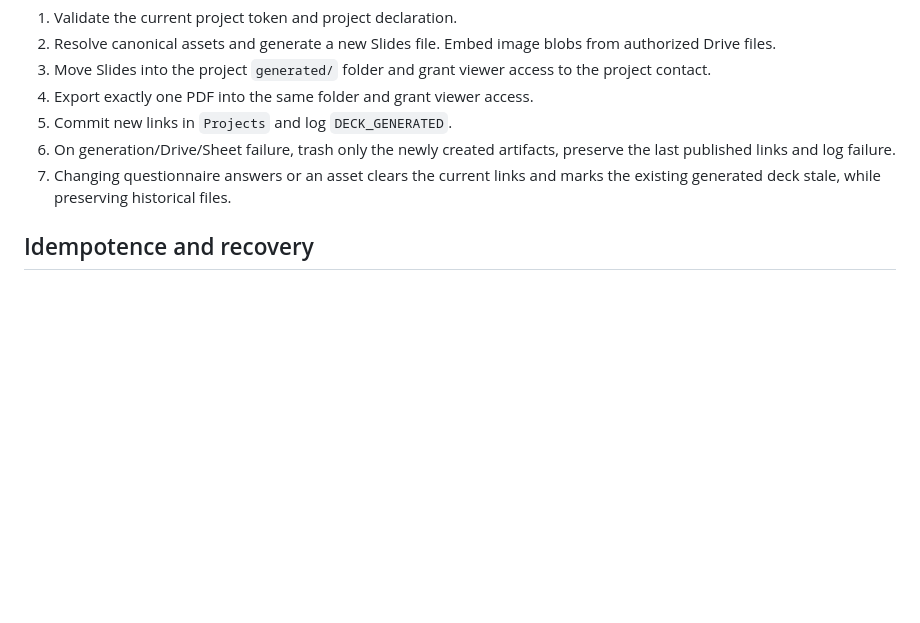
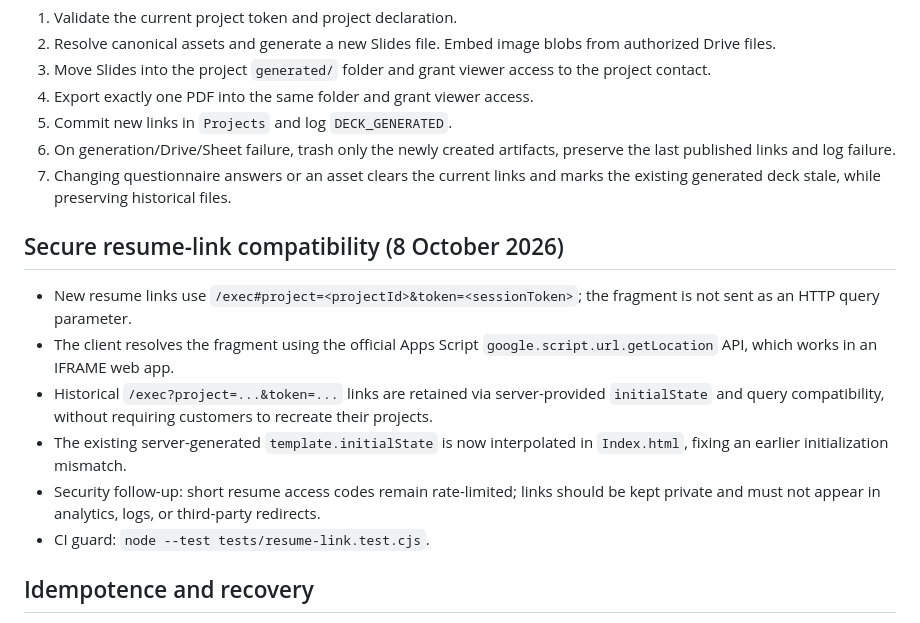
Before and after one commit to humblemg20-collab/pitch-deck, a Markdown page: docs/ASSET_ENGINE_V1.md, the part around the change. Drawn GitHub-style; blank space fills up the shorter version.

Commit message:
docs(pitch): document safe resume-link migration and 20-test CI gate

```diff
--- a/docs/ASSET_ENGINE_V1.md
+++ b/docs/ASSET_ENGINE_V1.md
@@ -38,6 +38,16 @@ All endpoints use the existing `safeApi_` envelope. No endpoint accepts an unsco
 5. Commit new links in `Projects` and log `DECK_GENERATED`.
 6. On generation/Drive/Sheet failure, trash only the newly created artifacts, preserve the last published links and log failure.
 7. Changing questionnaire answers or an asset clears the current links and marks the existing generated deck stale, while preserving historical files.
+
+## Secure resume-link compatibility (8 October 2026)
+
+- New resume links use `/exec#project=<projectId>&token=<sessionToken>`; the fragment is not sent as an HTTP query parameter.
+- The client resolves the fragment using the official Apps Script `google.script.url.getLocation` API, which works in an IFRAME web app.
+- Historical `/exec?project=...&token=...` links are retained via server-provided `initialState` and query compatibility, without requiring customers to recreate their projects.
+- The existing server-generated `template.initialState` is now interpolated in `Index.html`, fixing an earlier initialization mismatch.
+- Security follow-up: short resume access codes remain rate-limited; links should be kept private and must not appear in analytics, logs, or third-party redirects.
+- CI guard: `node --test tests/resume-link.test.cjs`.
+
 
 ## Idempotence and recovery
 
```
